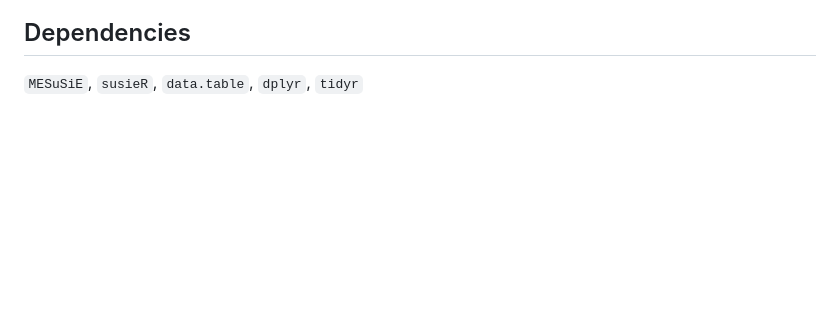
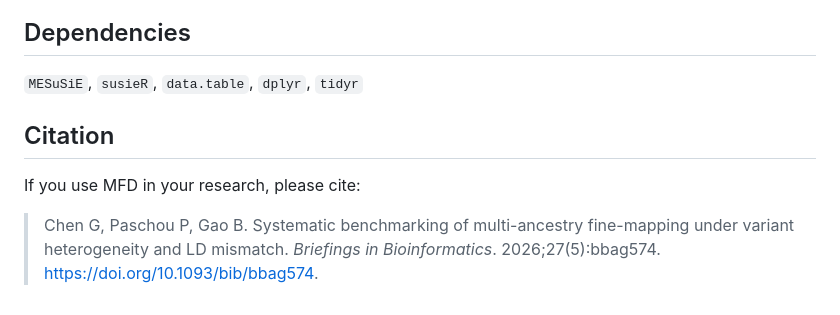
Before and after one commit to gchen4422/MFD, a Markdown page: README.md, the part around the change. GitHub-like rendering; blank space fills up the shorter version.

Commit message:
Add published study citation

```diff
--- a/README.md
+++ b/README.md
@@ -125,3 +125,9 @@ A common threshold to declare a fine-mapped signal is `PIP_Either > 0.5`.
 ## Dependencies
 
 `MESuSiE`, `susieR`, `data.table`, `dplyr`, `tidyr`
+
+## Citation
+
+If you use MFD in your research, please cite:
+
+> Chen G, Paschou P, Gao B. Systematic benchmarking of multi-ancestry fine-mapping under variant heterogeneity and LD mismatch. *Briefings in Bioinformatics*. 2026;27(5):bbag574. [https://doi.org/10.1093/bib/bbag574](https://doi.org/10.1093/bib/bbag574).
```
